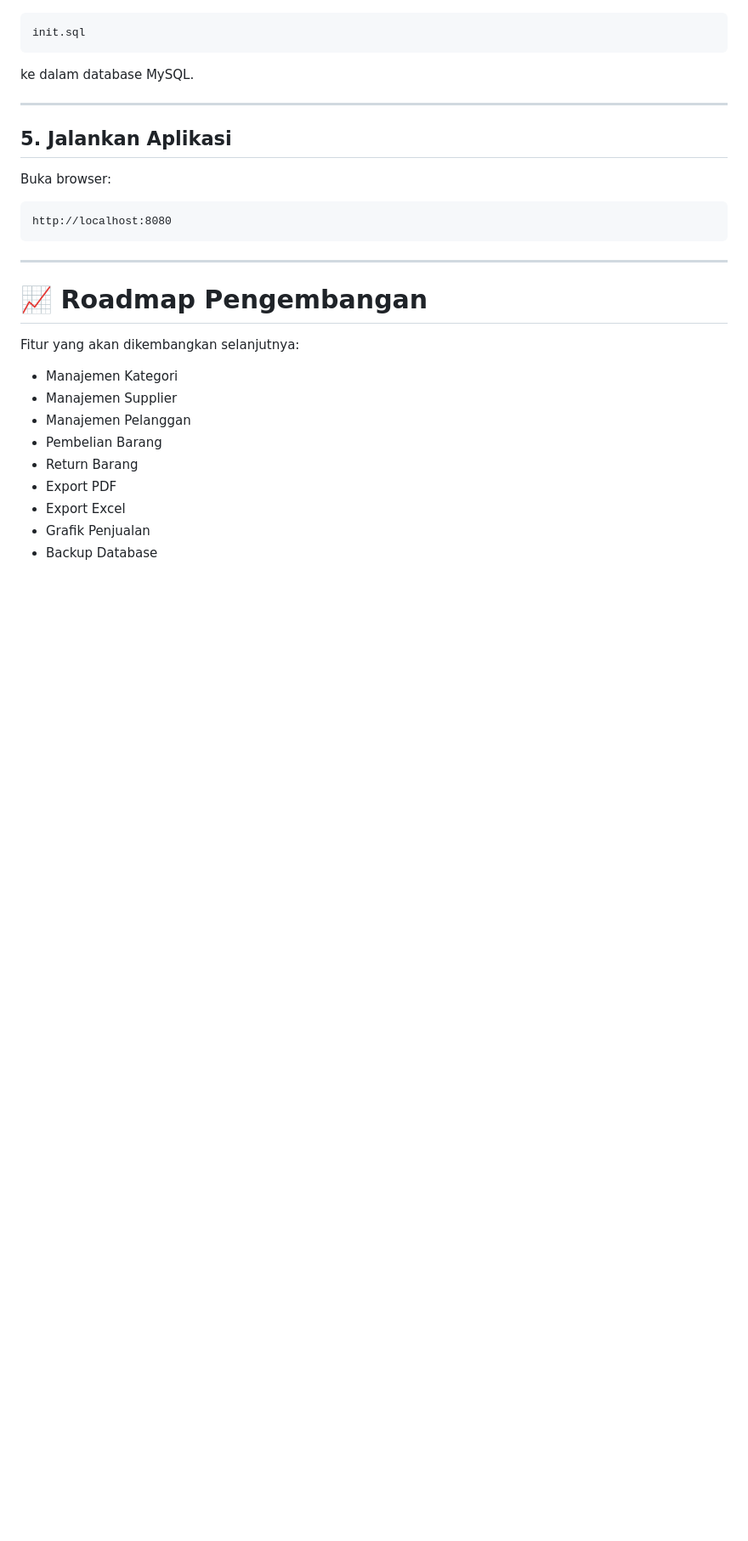
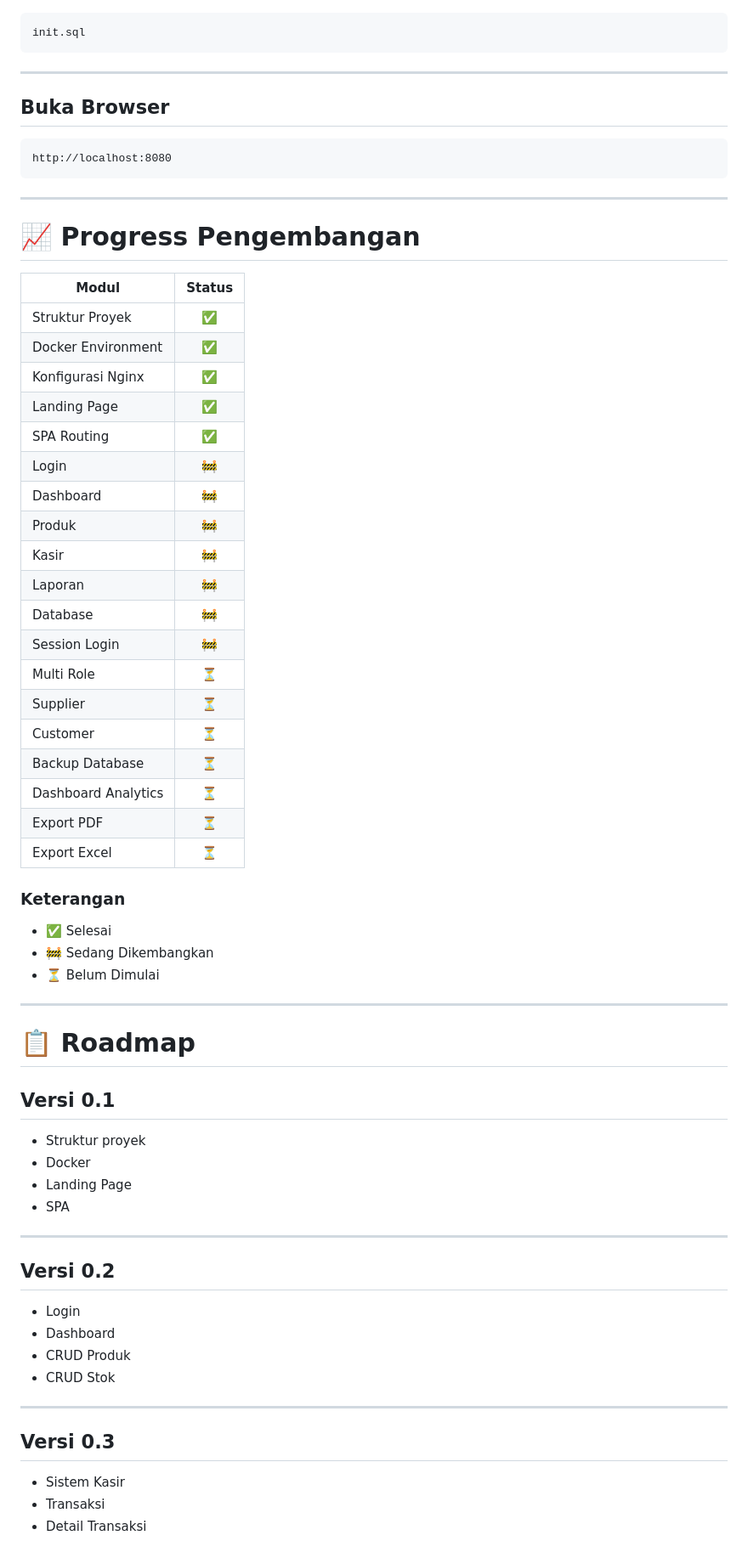
Before and after one commit to ansmlg/ElkPOS, a Markdown page: README.md, the part around one of its changes. Shown at 85% size. Rendered like a GitHub page; blank space fills up the shorter version.

````diff
--- a/README.md
+++ b/README.md
@@ -379,13 +361,9 @@ Import file:
 init.sql
 ```
 
-ke dalam database MySQL.
-
 ---
 
-## 5. Jalankan Aplikasi
-
-Buka browser:
+## Buka Browser
 
 ```text
 http://localhost:8080
@@ -393,16 +371,61 @@ http://localhost:8080
 
 ---
 
-# 📈 Roadmap Pengembangan
+# 📈 Progress Pengembangan
 
-Fitur yang akan dikembangkan selanjutnya:
+| Modul | Status |
+|--------|:------:|
+| Struktur Proyek | ✅ |
+| Docker Environment | ✅ |
+| Konfigurasi Nginx | ✅ |
+| Landing Page | ✅ |
+| SPA Routing | ✅ |
+| Login | 🚧 |
+| Dashboard | 🚧 |
+| Produk | 🚧 |
+| Kasir | 🚧 |
+| Laporan | 🚧 |
+| Database | 🚧 |
+| Session Login | 🚧 |
+| Multi Role | ⏳ |
+| Supplier | ⏳ |
+| Customer | ⏳ |
+| Backup Database | ⏳ |
+| Dashboard Analytics | ⏳ |
+| Export PDF | ⏳ |
+| Export Excel | ⏳ |
 
-- Manajemen Kategori
-- Manajemen Supplier
-- Manajemen Pelanggan
-- Pembelian Barang
-- Return Barang
-- Export PDF
-- Export Excel
-- Grafik Penjualan
-- Backup Database
+### Keterangan
+
+- ✅ Selesai
+- 🚧 Sedang Dikembangkan
+- ⏳ Belum Dimulai
+
+---
+
+# 📋 Roadmap
+
+## Versi 0.1
+
+- Struktur proyek
+- Docker
+- Landing Page
+- SPA
+
+---
+
+## Versi 0.2
+
+- Login
+- Dashboard
+- CRUD Produk
+- CRUD Stok
+
+---
+
+## Versi 0.3
+
+- Sistem Kasir
+- Transaksi
+- Detail Transaksi
+
````
Also changed, not shown: other parts of README.md (+226 -247 lines).
